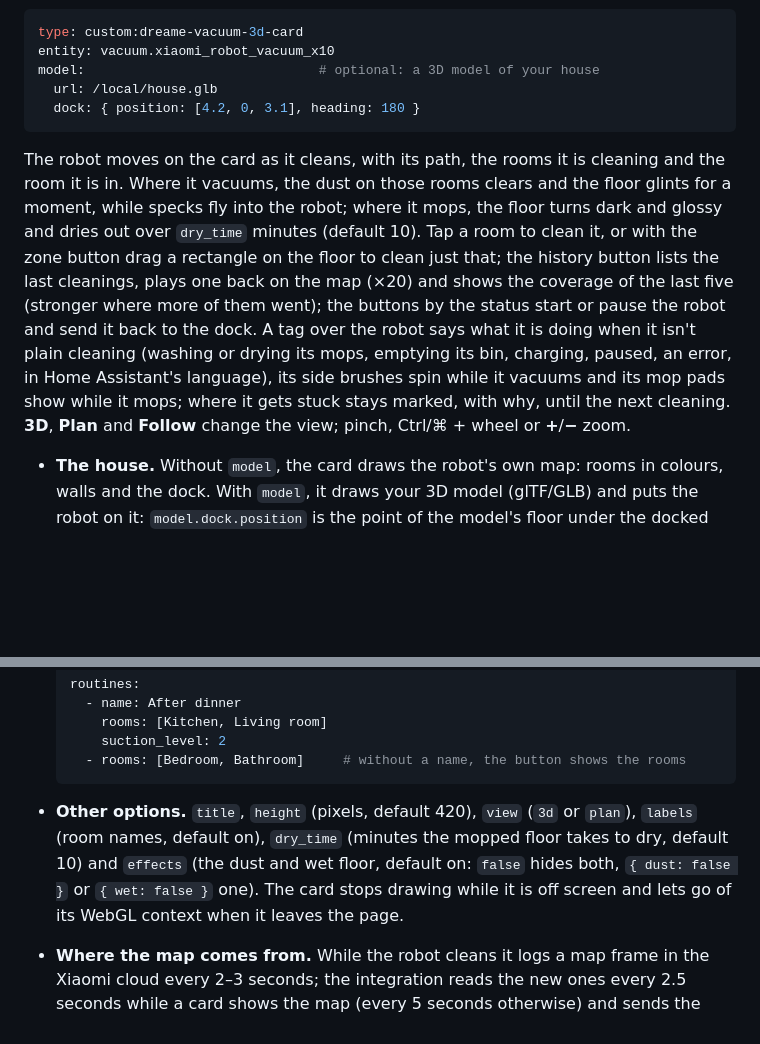
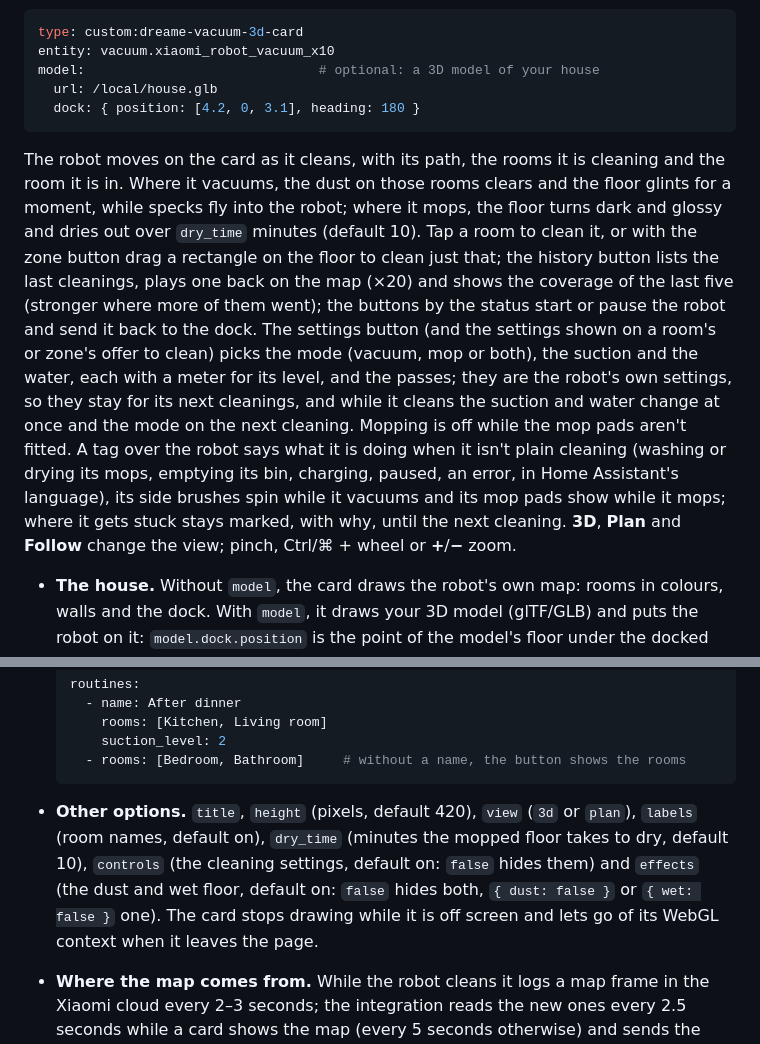
Before and after one commit to dortizesquivel/dreame-vacuum-3d, a Markdown page: README.md, 2 parts joined by grey strips. Drawn GitHub-style; blank space fills up the shorter version.

Commit message:
docs(readme): the cleaning settings and the controls option
Signed-off-by: dortizesquivel <dortizesquivel@gmail.com>

````diff
--- a/README.md
+++ b/README.md
@@ -68,7 +68,7 @@ model:                              # optional: a 3D model of your house
   dock: { position: [4.2, 0, 3.1], heading: 180 }
 ```
 
-The robot moves on the card as it cleans, with its path, the rooms it is cleaning and the room it is in. Where it vacuums, the dust on those rooms clears and the floor glints for a moment, while specks fly into the robot; where it mops, the floor turns dark and glossy and dries out over `dry_time` minutes (default 10). Tap a room to clean it, or with the zone button drag a rectangle on the floor to clean just that; the history button lists the last cleanings, plays one back on the map (×20) and shows the coverage of the last five (stronger where more of them went); the buttons by the status start or pause the robot and send it back to the dock. A tag over the robot says what it is doing when it isn't plain cleaning (washing or drying its mops, emptying its bin, charging, paused, an error, in Home Assistant's language), its side brushes spin while it vacuums and its mop pads show while it mops; where it gets stuck stays marked, with why, until the next cleaning. **3D**, **Plan** and **Follow** change the view; pinch, Ctrl/⌘ + wheel or **+**/**−** zoom.
+The robot moves on the card as it cleans, with its path, the rooms it is cleaning and the room it is in. Where it vacuums, the dust on those rooms clears and the floor glints for a moment, while specks fly into the robot; where it mops, the floor turns dark and glossy and dries out over `dry_time` minutes (default 10). Tap a room to clean it, or with the zone button drag a rectangle on the floor to clean just that; the history button lists the last cleanings, plays one back on the map (×20) and shows the coverage of the last five (stronger where more of them went); the buttons by the status start or pause the robot and send it back to the dock. The settings button (and the settings shown on a room's or zone's offer to clean) picks the mode (vacuum, mop or both), the suction and the water, each with a meter for its level, and the passes; they are the robot's own settings, so they stay for its next cleanings, and while it cleans the suction and water change at once and the mode on the next cleaning. Mopping is off while the mop pads aren't fitted. A tag over the robot says what it is doing when it isn't plain cleaning (washing or drying its mops, emptying its bin, charging, paused, an error, in Home Assistant's language), its side brushes spin while it vacuums and its mop pads show while it mops; where it gets stuck stays marked, with why, until the next cleaning. **3D**, **Plan** and **Follow** change the view; pinch, Ctrl/⌘ + wheel or **+**/**−** zoom.
 
 - **The house.** Without `model`, the card draws the robot's own map: rooms in colours, walls and the dock. With `model`, it draws your 3D model (glTF/GLB) and puts the robot on it: `model.dock.position` is the point of the model's floor under the docked robot (metres, y up) and `model.dock.heading` the way the docked robot faces (degrees: 0 = the model's +z, 90 = +x). `style: futuristic` draws the model as a hologram; `units` (`m`, `cm`, `mm`, `in`, `ft`), `up` (`y` or `z`) and `opacity` are as in the [mmWave 3D Card](https://github.com/dortizesquivel/mmwave-3d-card#a-3d-model-of-your-room).
 - **What the robot finds.** Obstacles its camera or lidar reports (shoes, socks, cables, pet waste, spills…) appear where it found them, named in Home Assistant's language. What the lidar sees on floor that was open when the house was mapped shows as low blocks with its outline: the robot gives the outline, not the height. Furniture the robot recognised is drawn as boxes when there is no model.
@@ -83,7 +83,7 @@ The robot moves on the card as it cleans, with its path, the rooms it is cleanin
     - rooms: [Bedroom, Bathroom]     # without a name, the button shows the rooms
   ```
 
-- **Other options.** `title`, `height` (pixels, default 420), `view` (`3d` or `plan`), `labels` (room names, default on), `dry_time` (minutes the mopped floor takes to dry, default 10) and `effects` (the dust and wet floor, default on: `false` hides both, `{ dust: false }` or `{ wet: false }` one). The card stops drawing while it is off screen and lets go of its WebGL context when it leaves the page.
+- **Other options.** `title`, `height` (pixels, default 420), `view` (`3d` or `plan`), `labels` (room names, default on), `dry_time` (minutes the mopped floor takes to dry, default 10), `controls` (the cleaning settings, default on: `false` hides them) and `effects` (the dust and wet floor, default on: `false` hides both, `{ dust: false }` or `{ wet: false }` one). The card stops drawing while it is off screen and lets go of its WebGL context when it leaves the page.
 - **Where the map comes from.** While the robot cleans it logs a map frame in the Xiaomi cloud every 2–3 seconds; the integration reads the new ones every 2.5 seconds while a card shows the map (every 5 seconds otherwise) and sends the card the robot's pose, the path's new points, the rooms being cleaned and what the robot found. While the robot is docked it asks for a whole frame every 15 minutes (every 30 seconds until the first one comes). So the map needs the cloud; commands don't.
 
 Entities come from the map and the history too: **Current room**, **Last cleaning** (with its duration, area and rooms), and per room a **Clean *room*** button and a ***room* last cleaned** sensor (with how many times in the last week). The history is the robot's own, from the Xiaomi cloud: the integration reads it shortly after it starts and after each cleaning (a minute later, and again at 10 and 30 minutes, since the cloud can be slow to get it).
````
